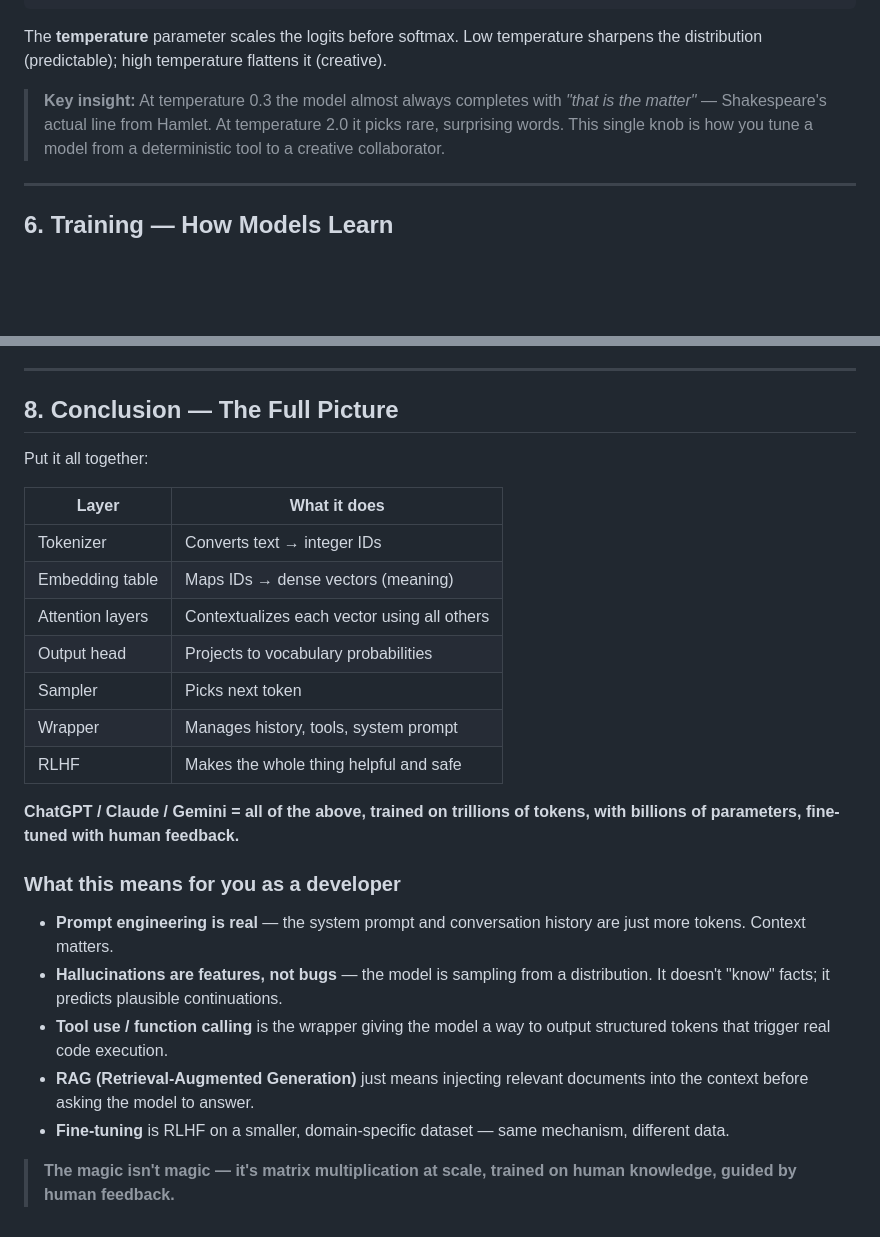
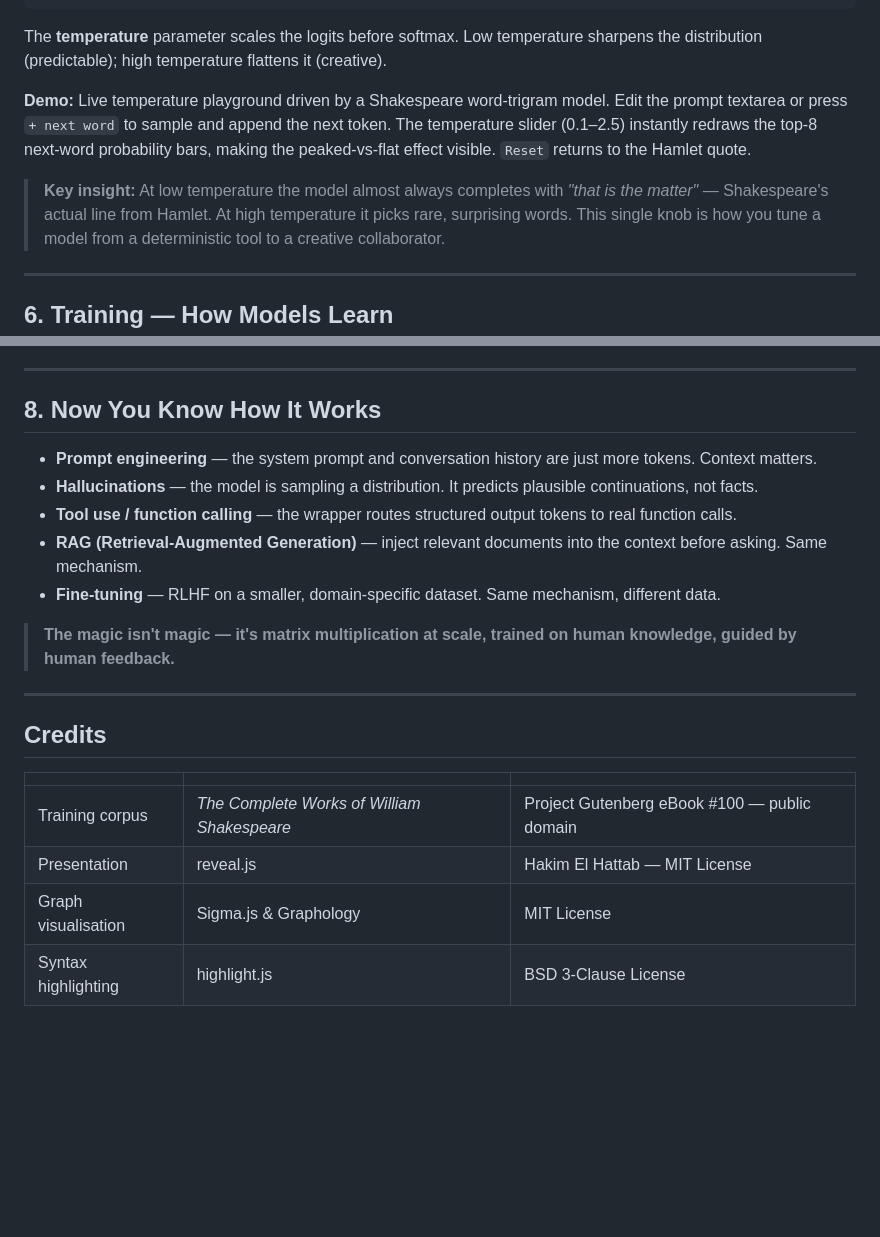
Before and after one commit to ongchi/how-llms-work, a Markdown page: Talk Summary.md, 2 parts joined by grey strips. GitHub-like rendering; blank space fills up the shorter version.

```diff
--- a/Talk Summary.md
+++ b/Talk Summary.md
@@ -92,10 +104,13 @@ Each of the previous sections is one stage of the same pipeline:
 The **temperature** parameter scales the logits before softmax.
 Low temperature sharpens the distribution (predictable); high temperature flattens it (creative).
 
-<!-- @include examples/05-transformer-loop.js -->
+**Demo:** Live temperature playground driven by a Shakespeare word-trigram model.
+Edit the prompt textarea or press `+ next word` to sample and append the next token.
+The temperature slider (0.1–2.5) instantly redraws the top-8 next-word probability bars,
+making the peaked-vs-flat effect visible. `Reset` returns to the Hamlet quote.
 
-> **Key insight:** At temperature 0.3 the model almost always completes with *"that is the matter"* —
-> Shakespeare's actual line from Hamlet. At temperature 2.0 it picks rare, surprising words.
+> **Key insight:** At low temperature the model almost always completes with *"that is the matter"* —
+> Shakespeare's actual line from Hamlet. At high temperature it picks rare, surprising words.
 > This single knob is how you tune a model from a deterministic tool to a creative collaborator.
 
 ---
@@ -138,29 +151,23 @@ developing a photograph in reverse.
 
 ---
 
-## 8. Conclusion — The Full Picture
+## 8. Now You Know How It Works
 
-Put it all together:
-
-| Layer | What it does |
-|---|---|
-| Tokenizer | Converts text → integer IDs |
-| Embedding table | Maps IDs → dense vectors (meaning) |
-| Attention layers | Contextualizes each vector using all others |
-| Output head | Projects to vocabulary probabilities |
-| Sampler | Picks next token |
-| Wrapper | Manages history, tools, system prompt |
-| RLHF | Makes the whole thing helpful and safe |
-
-**ChatGPT / Claude / Gemini = all of the above,
-trained on trillions of tokens, with billions of parameters, fine-tuned with human feedback.**
-
-### What this means for you as a developer
-
-- **Prompt engineering is real** — the system prompt and conversation history are just more tokens. Context matters.
-- **Hallucinations are features, not bugs** — the model is sampling from a distribution. It doesn't "know" facts; it predicts plausible continuations.
-- **Tool use / function calling** is the wrapper giving the model a way to output structured tokens that trigger real code execution.
-- **RAG (Retrieval-Augmented Generation)** just means injecting relevant documents into the context before asking the model to answer.
-- **Fine-tuning** is RLHF on a smaller, domain-specific dataset — same mechanism, different data.
+- **Prompt engineering** — the system prompt and conversation history are just more tokens. Context matters.
+- **Hallucinations** — the model is sampling a distribution. It predicts plausible continuations, not facts.
+- **Tool use / function calling** — the wrapper routes structured output tokens to real function calls.
+- **RAG (Retrieval-Augmented Generation)** — inject relevant documents into the context before asking. Same mechanism.
+- **Fine-tuning** — RLHF on a smaller, domain-specific dataset. Same mechanism, different data.
 
 > **The magic isn't magic — it's matrix multiplication at scale, trained on human knowledge, guided by human feedback.**
+
+---
+
+## Credits
+
+| | | |
+|---|---|---|
+| Training corpus | *The Complete Works of William Shakespeare* | Project Gutenberg eBook #100 — public domain |
+| Presentation | reveal.js | Hakim El Hattab — MIT License |
+| Graph visualisation | Sigma.js & Graphology | MIT License |
+| Syntax highlighting | highlight.js | BSD 3-Clause License |
```
Also changed, not shown: other parts of Talk Summary.md (+28 -18 lines).
